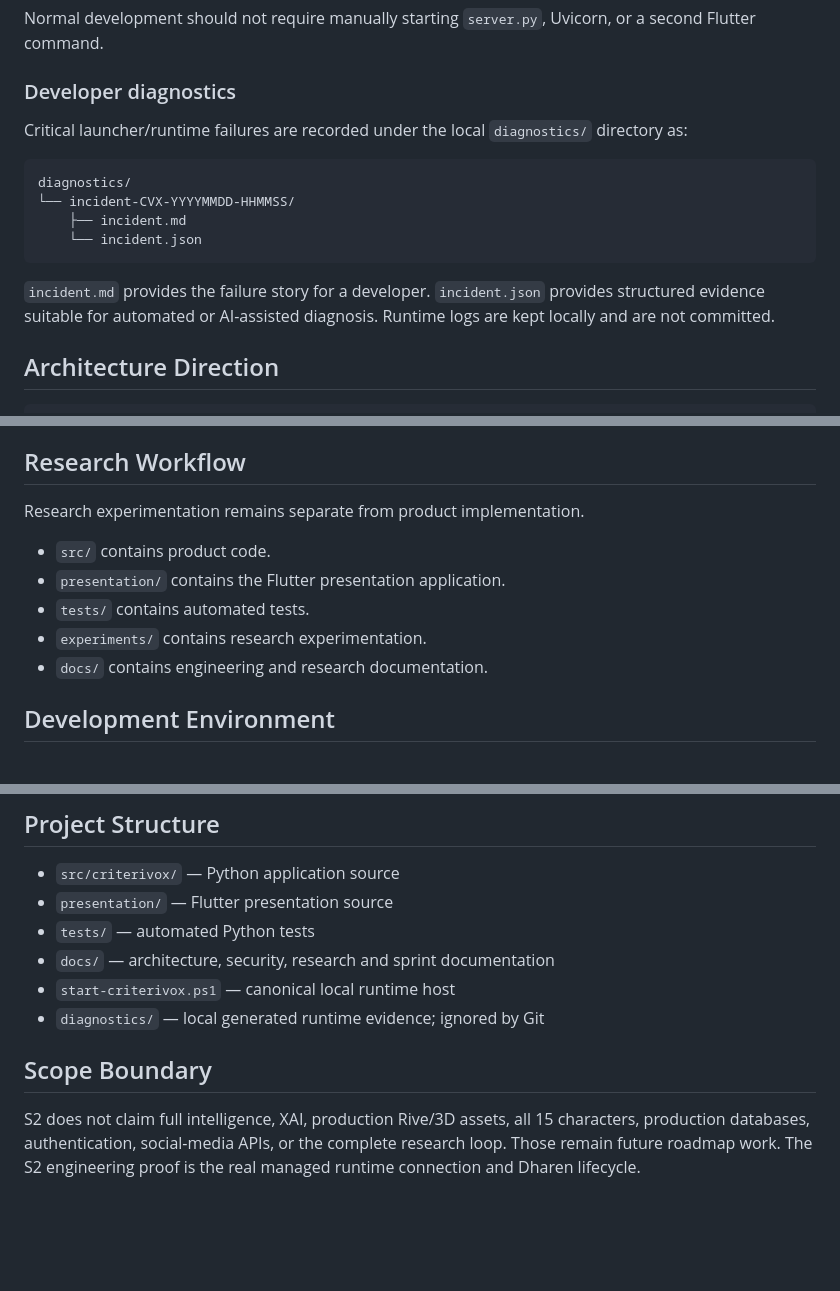
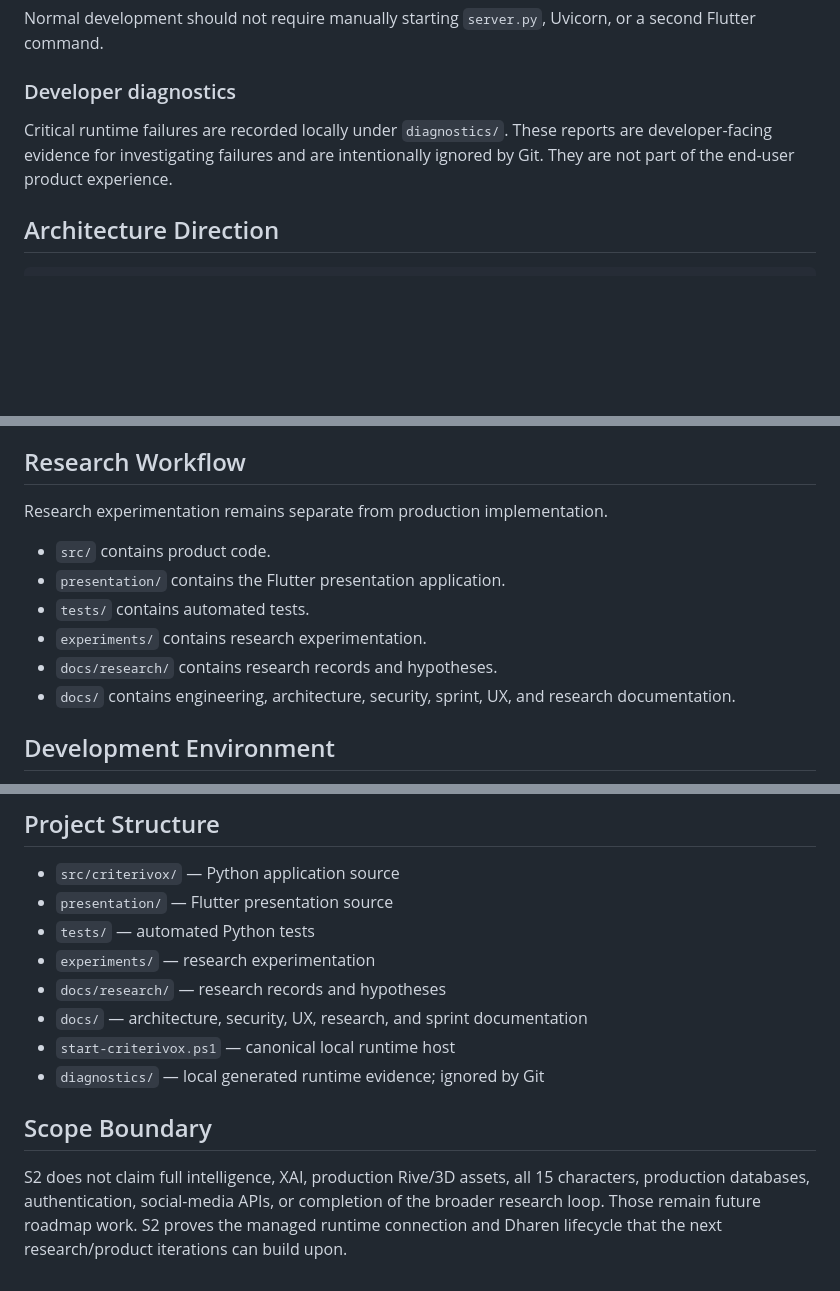
Before and after one commit to raisadevs-dev/Criterivox, a Markdown page: README.md, 3 parts joined by grey strips. Drawn GitHub-style; blank space fills up the shorter version.

````diff
--- a/README.md
+++ b/README.md
@@ -34,16 +80,7 @@ Normal development should not require manually starting `server.py`, Uvicorn, or
 
 ### Developer diagnostics
 
-Critical launcher/runtime failures are recorded under the local `diagnostics/` directory as:
-
-```text
-diagnostics/
-└── incident-CVX-YYYYMMDD-HHMMSS/
-    ├── incident.md
-    └── incident.json
-```
-
-`incident.md` provides the failure story for a developer. `incident.json` provides structured evidence suitable for automated or AI-assisted diagnosis. Runtime logs are kept locally and are not committed.
+Critical runtime failures are recorded locally under `diagnostics/`. These reports are developer-facing evidence for investigating failures and are intentionally ignored by Git. They are not part of the end-user product experience.
 
 ## Architecture Direction
 
@@ -73,13 +110,14 @@ The character contract remains renderer-independent and is suitable for future R
 
 ## Research Workflow
 
-Research experimentation remains separate from product implementation.
+Research experimentation remains separate from production implementation.
 
 - `src/` contains product code.
 - `presentation/` contains the Flutter presentation application.
 - `tests/` contains automated tests.
 - `experiments/` contains research experimentation.
-- `docs/` contains engineering and research documentation.
+- `docs/research/` contains research records and hypotheses.
+- `docs/` contains engineering, architecture, security, sprint, UX, and research documentation.
 
 ## Development Environment
 
@@ -119,10 +157,12 @@ See `docs/sprints/s2/S2-RUNTIME-INTEGRATION.md` for the runtime contract and ver
 - `src/criterivox/` — Python application source
 - `presentation/` — Flutter presentation source
 - `tests/` — automated Python tests
-- `docs/` — architecture, security, research and sprint documentation
+- `experiments/` — research experimentation
+- `docs/research/` — research records and hypotheses
+- `docs/` — architecture, security, UX, research, and sprint documentation
 - `start-criterivox.ps1` — canonical local runtime host
 - `diagnostics/` — local generated runtime evidence; ignored by Git
 
 ## Scope Boundary
 
-S2 does not claim full intelligence, XAI, production Rive/3D assets, all 15 characters, production databases, authentication, social-media APIs, or the complete research loop. Those remain future roadmap work. The S2 engineering proof is the real managed runtime connection and Dharen lifecycle.
+S2 does not claim full intelligence, XAI, production Rive/3D assets, all 15 characters, production databases, authentication, social-media APIs, or completion of the broader research loop. Those remain future roadmap work. S2 proves the managed runtime connection and Dharen lifecycle that the next research/product iterations can build upon.
````
Also changed, not shown: other parts of README.md (+50 -4 lines).
